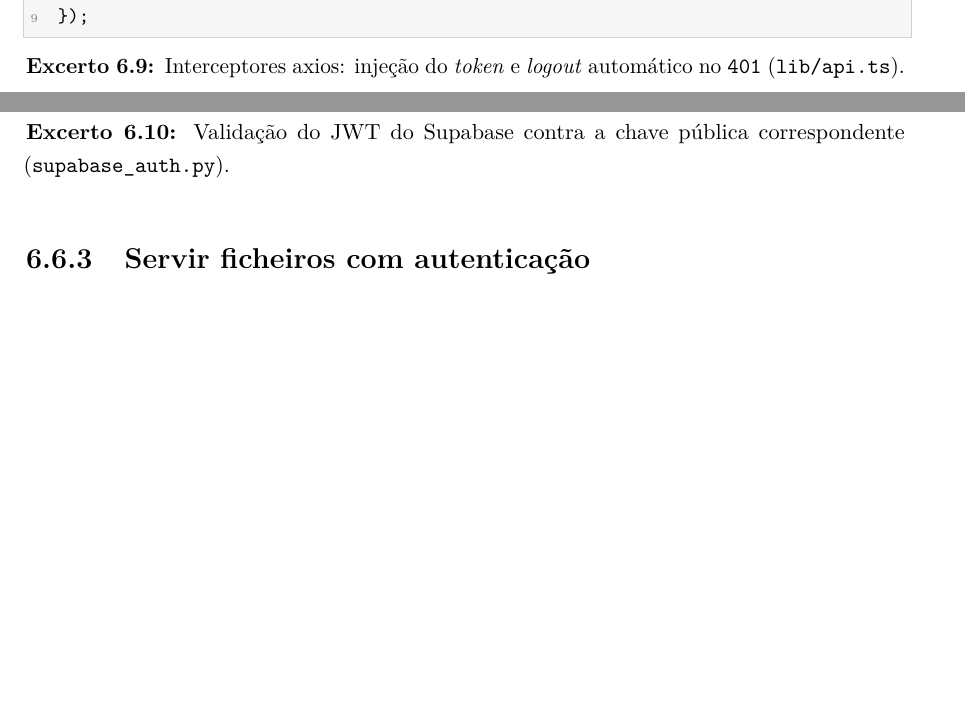
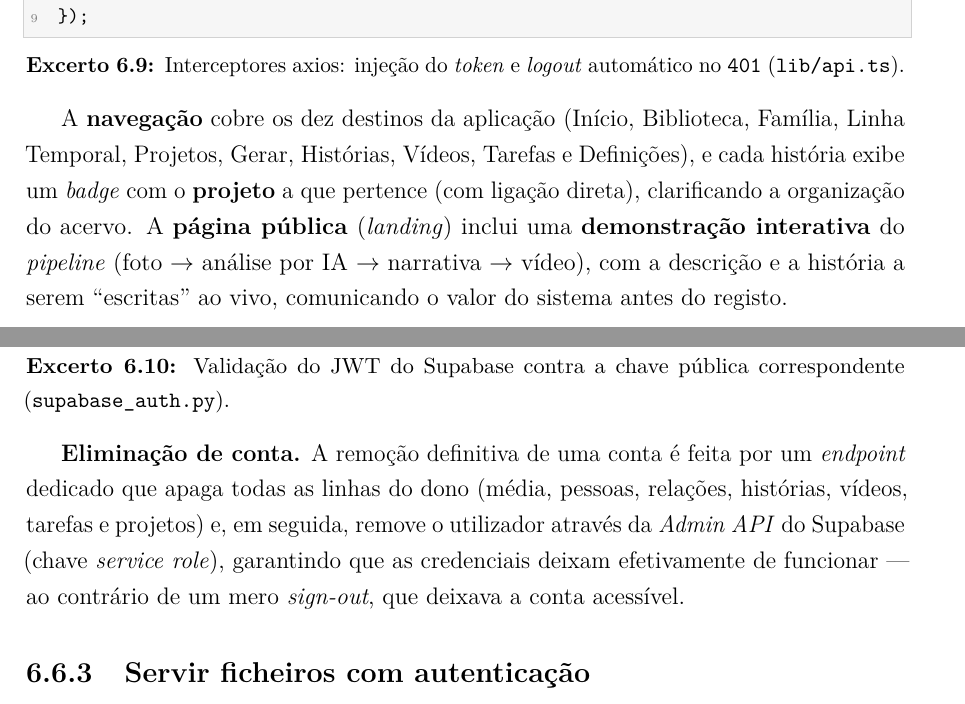
Before and after one commit to Diogozalao/family-stories, a LaTeX document (Projetos/main.tex, which reads Projetos/cap6_implementacao.tex): two parts of pages 52 and 53 of 63 before the commit and two parts of pages 52 and 53 of 64 after it, joined at a grey line, cut so that both start at the same text, the shorter picture padded with empty space. Compiled offline with pdfLaTeX.

Commit message:
docs(relatorio): features da sessao (re-analise, grafo BD, foto-pessoa, M4 video, auth delete, nav/landing, limitacoes 512MB)

```diff
--- a/Projetos/cap6_implementacao.tex
+++ b/Projetos/cap6_implementacao.tex
@@ -487,6 +504,15 @@ api.interceptors.response.use((r) => r, async (err) => {
 });
 \end{lstlisting}
 
+A \textbf{navegação} cobre os dez destinos da aplicação (Início, Biblioteca,
+Família, Linha Temporal, Projetos, Gerar, Histórias, Vídeos, Tarefas e
+Definições), e cada história exibe um \emph{badge} com o \textbf{projeto} a que
+pertence (com ligação direta), clarificando a organização do acervo. A
+\textbf{página pública} (\emph{landing}) inclui uma \textbf{demonstração
+interativa} do \emph{pipeline} (foto $\rightarrow$ análise por IA $\rightarrow$
+narrativa $\rightarrow$ vídeo), com a descrição e a história a serem
+``escritas'' ao vivo, comunicando o valor do sistema antes do registo.
+
 \subsection{Resiliência a \emph{cold starts}}
 \label{sub:coldstart}
 
@@ -522,6 +548,13 @@ payload = jwt.decode(
     options={"verify_iss": False})
 \end{lstlisting}
 
+\textbf{Eliminação de conta.} A remoção definitiva de uma conta é feita por um
+\emph{endpoint} dedicado que apaga todas as linhas do dono (média, pessoas,
+relações, histórias, vídeos, tarefas e projetos) e, em seguida, remove o
+utilizador através da \emph{Admin~API} do Supabase (chave \emph{service role}),
+garantindo que as credenciais deixam efetivamente de funcionar --- ao contrário
+de um mero \emph{sign-out}, que deixava a conta acessível.
+
 \subsection{Servir ficheiros com autenticação}
 
 Os \emph{endpoints} que servem fotografias e vídeos aceitam o \textsc{jwt}
```
Also changed, not shown: Projetos/CHANGELOG.md, Projetos/cap6_implementacao.tex (21 more changed lines).
